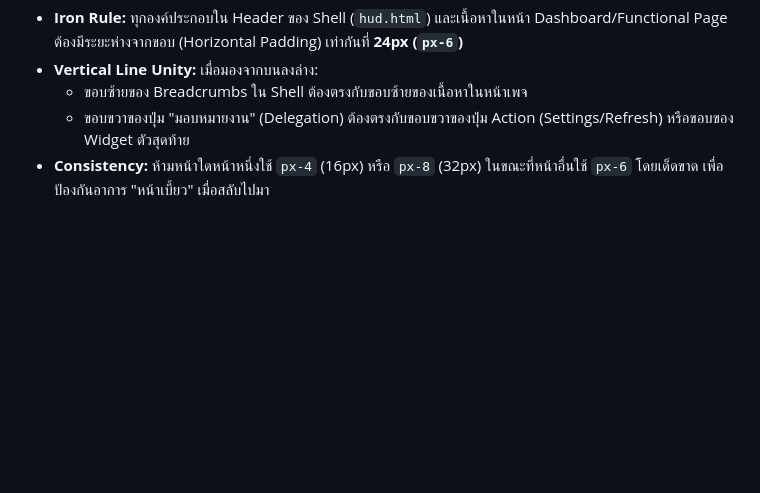
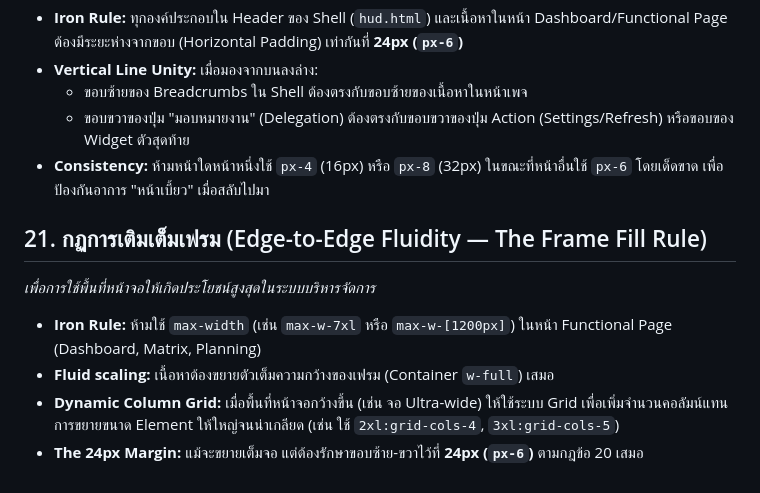
Before and after one commit to apaiso1978-debug/idlpms-hud, a Markdown page: DESIGN_STANDARDS.md, the part around the change. Drawn GitHub-style; blank space fills up the shorter version.

Commit message:
docs: formalize Rule 21 - Edge-to-Edge Fluidity in design standards

```diff
--- a/DESIGN_STANDARDS.md
+++ b/DESIGN_STANDARDS.md
@@ -246,3 +246,11 @@
     *   ขอบซ้ายของ Breadcrumbs ใน Shell ต้องตรงกับขอบซ้ายของเนื้อหาในหน้าเพจ
     *   ขอบขวาของปุ่ม "มอบหมายงาน" (Delegation) ต้องตรงกับขอบขวาของปุ่ม Action (Settings/Refresh) หรือขอบของ Widget ตัวสุดท้าย
 *   **Consistency:** ห้ามหน้าใดหน้าหนึ่งใช้ `px-4` (16px) หรือ `px-8` (32px) ในขณะที่หน้าอื่นใช้ `px-6` โดยเด็ดขาด เพื่อป้องกันอาการ "หน้าเบี้ยว" เมื่อสลับไปมา
+
+## 21. กฏการเติมเต็มเฟรม (Edge-to-Edge Fluidity — The Frame Fill Rule)
+*เพื่อการใช้พื้นที่หน้าจอให้เกิดประโยชน์สูงสุดในระบบบริหารจัดการ*
+
+*   **Iron Rule:** ห้ามใช้ `max-width` (เช่น `max-w-7xl` หรือ `max-w-[1200px]`) ในหน้า Functional Page (Dashboard, Matrix, Planning)
+*   **Fluid scaling:** เนื้อหาต้องขยายตัวเต็มความกว้างของเฟรม (Container `w-full`) เสมอ
+*   **Dynamic Column Grid:** เมื่อพื้นที่หน้าจอกว้างขึ้น (เช่น จอ Ultra-wide) ให้ใช้ระบบ Grid เพื่อเพิ่มจำนวนคอลัมน์แทนการขยายขนาด Element ให้ใหญ่จนน่าเกลียด (เช่น ใช้ `2xl:grid-cols-4`, `3xl:grid-cols-5`)
+*   **The 24px Margin:** แม้จะขยายเต็มจอ แต่ต้องรักษาขอบซ้าย-ขวาไว้ที่ **24px (`px-6`)** ตามกฎข้อ 20 เสมอ
```
Also changed, not shown: 1 other file.
